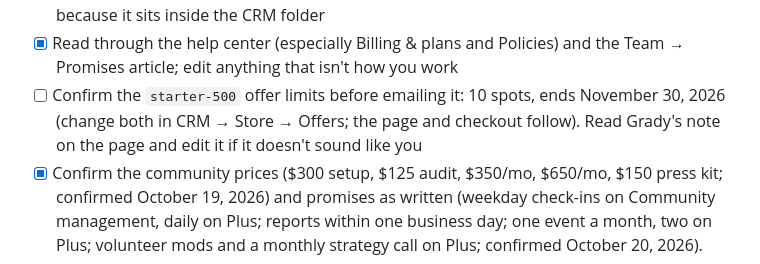
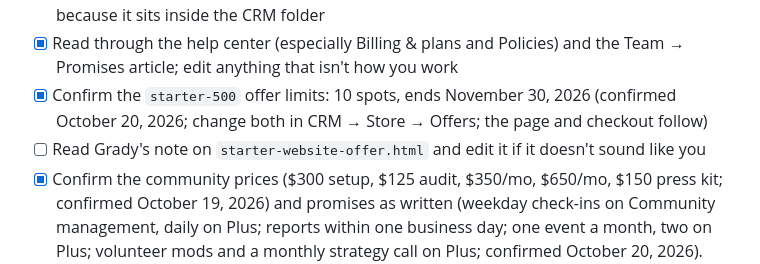
Before and after one commit to cgrdavis123-svg/syndicate, a Markdown page: CLAUDE.md, the part around the change. GitHub-like rendering.

Commit message:
Mark starter-500 limits confirmed
Co-Authored-By: Claude Opus 5.5 <noreply@anthropic.com>
Claude-Session: https://claude.ai/code/session_01ELn4mDZKJFbEf144PUXWoe

```diff
--- a/CLAUDE.md
+++ b/CLAUDE.md
@@ -967,7 +967,8 @@ All setup items below were done by October 18, 2026, except the ones still open.
 - [x] cPanel: create wiki.stusyn.com with its document root at the CRM folder's `wiki` subfolder, run AutoSSL
 - [ ] Google Search Console: add Domain properties for stusyn.com and syndicatemarketing.co (DNS TXT verification), submit the three sitemaps (stusyn.com, syndicatemarketing.co, wiki.stusyn.com), request indexing of the home pages, and link Search Console in Google Business Profile if you have one. The CRM, ads and portal subdomains stay out of Google on purpose (`X-Robots-Tag: noindex`); the wiki drops that header in `wiki/.htaccess` because it sits inside the CRM folder
 - [x] Read through the help center (especially Billing & plans and Policies) and the Team → Promises article; edit anything that isn't how you work
-- [ ] Confirm the `starter-500` offer limits before emailing it: 10 spots, ends November 30, 2026 (change both in CRM → Store → Offers; the page and checkout follow). Read Grady's note on the page and edit it if it doesn't sound like you
+- [x] Confirm the `starter-500` offer limits: 10 spots, ends November 30, 2026 (confirmed October 20, 2026; change both in CRM → Store → Offers; the page and checkout follow)
+- [ ] Read Grady's note on `starter-website-offer.html` and edit it if it doesn't sound like you
 - [x] Confirm the community prices ($300 setup, $125 audit, $350/mo, $650/mo, $150 press kit; confirmed October 19, 2026) and promises as written (weekday check-ins on Community management, daily on Plus; reports within one business day; one event a month, two on Plus; volunteer mods and a monthly strategy call on Plus; confirmed October 20, 2026). Change prices in CRM → Store → Products and `catalog.json`
 - [ ] Read Grady's note on `gaming-communities.html` and edit it if it doesn't sound like you
 - [x] Write the Discord staff guide template the setup promises (done October 20, 2026: the doc “Discord Staff Guide — [Server name]”; copy it per client and fill the brackets)
```
